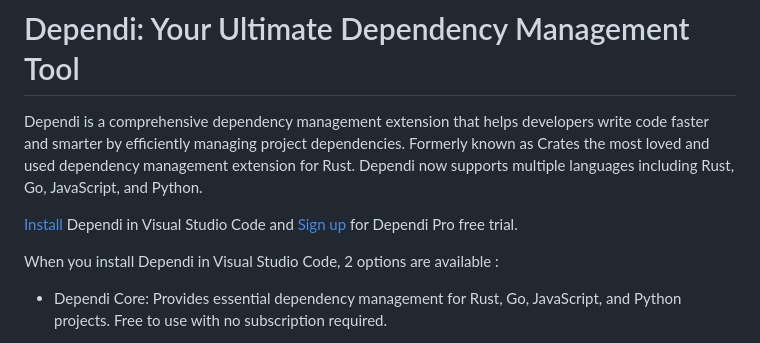
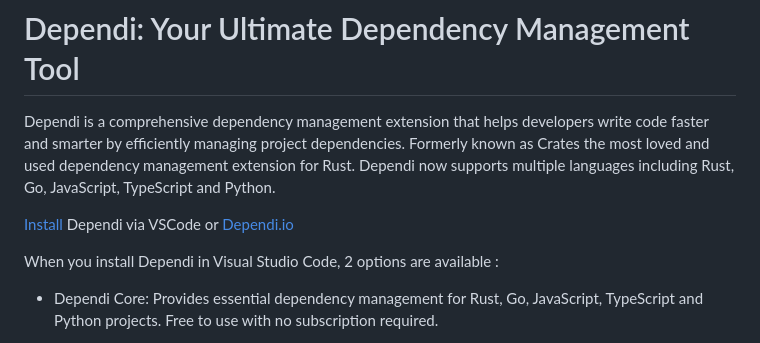
Before and after one commit to filllabs/dependi, a Markdown page: vscode/README.md, the part around one of its changes. Rendered like a GitHub page.

Commit message:
chore: Update README.md

```diff
--- a/vscode/README.md
+++ b/vscode/README.md
@@ -1,11 +1,11 @@
 # Dependi: Your Ultimate Dependency Management Tool
 
-Dependi is a comprehensive dependency management extension that helps developers write code faster and smarter by efficiently managing project dependencies. Formerly known as Crates the most loved and used dependency management extension for Rust. Dependi now supports multiple languages including Rust, Go, JavaScript, and Python.
+Dependi is a comprehensive dependency management extension that helps developers write code faster and smarter by efficiently managing project dependencies. Formerly known as Crates the most loved and used dependency management extension for Rust. Dependi now supports multiple languages including Rust, Go, JavaScript, TypeScript and Python.
 
-[Install](https://www.dependi.io/download) Dependi in Visual Studio Code and
-[Sign up](https://www.dependi.io/register) for Dependi Pro free trial.
+[Install](https://www.dependi.io/download) Dependi via VSCode or [Dependi.io](https://www.dependi.io)
+
 
 When you install Dependi in Visual Studio Code, 2 options are available :
 
-- Dependi Core: Provides essential dependency management for Rust, Go, JavaScript, and Python projects. Free to use with no subscription required.
+- Dependi Core: Provides essential dependency management for Rust, Go, JavaScript, TypeScript and Python projects. Free to use with no subscription required.
 
```
Also changed, not shown: other parts of vscode/README.md (+1 -1 lines).
